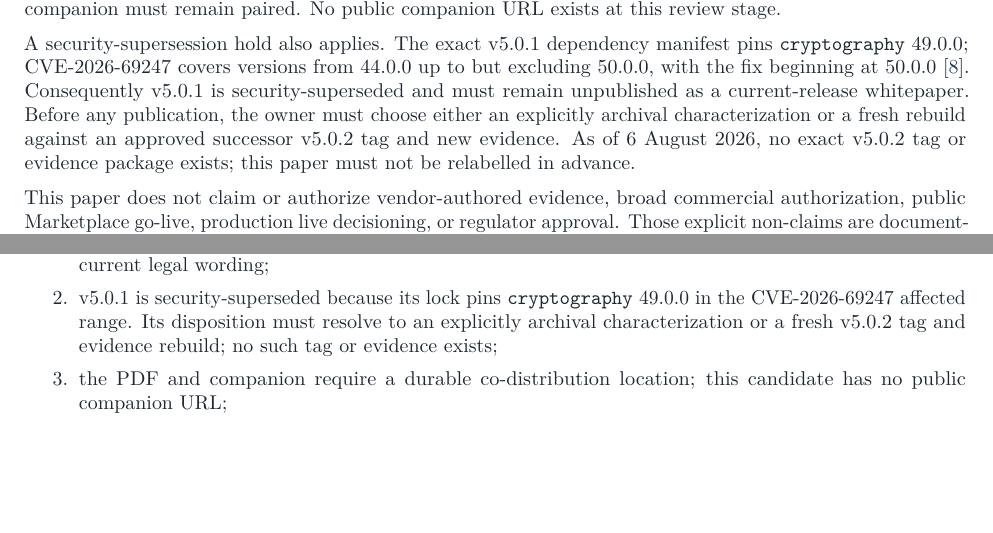
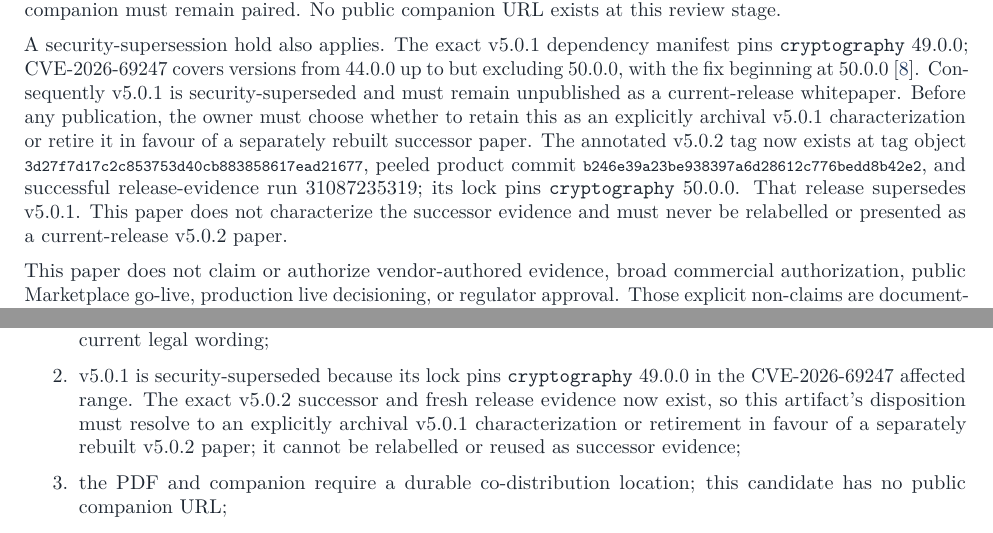
Before and after one commit to equilens-labs/fl-bsa-whitepaper, a LaTeX paper (main.tex, which reads sections/01_executive_summary.tex, sections/10_limitations_monitoring.tex): two parts of pages 5 and 19 of 23, joined at a grey line, cut so that both start at the same text, the shorter picture padded with empty space. Compiled offline with pdfLaTeX.

Commit message:
docs: record v5.0.2 supersession identity

```diff
--- a/sections/01_executive_summary.tex
+++ b/sections/01_executive_summary.tex
@@ -83,9 +83,14 @@ A security-supersession hold also applies. The exact v5.0.1 dependency manifest
 \texttt{cryptography} 49.0.0; CVE-2026-69247 covers versions from 44.0.0 up to but excluding
 50.0.0, with the fix beginning at 50.0.0 \citep{github_cve_2026_69247}. Consequently v5.0.1 is
 security-superseded and must remain unpublished as a current-release whitepaper. Before any
-publication, the owner must choose either an explicitly archival characterization or a fresh
-rebuild against an approved successor v5.0.2 tag and new evidence. As of 6 August 2026, no exact
-v5.0.2 tag or evidence package exists; this paper must not be relabelled in advance.
+publication, the owner must choose whether to retain this as an explicitly archival v5.0.1
+characterization or retire it in favour of a separately rebuilt successor paper. The annotated
+v5.0.2 tag now exists at tag object
+\IdentityText{3d27f7d17c2c853753d40cb883858617ead21677}, peeled product commit
+\IdentityText{b246e39a23be938397a6d28612c776bedd8b42e2}, and successful release-evidence run
+31087235319; its lock pins \texttt{cryptography} 50.0.0. That release supersedes v5.0.1. This paper
+does not characterize the successor evidence and must never be relabelled or presented as a
+current-release v5.0.2 paper.
 
 This paper does not claim or authorize vendor-authored evidence, broad commercial authorization,
 public Marketplace go-live, production live decisioning, or regulator approval. Those explicit
--- a/sections/10_limitations_monitoring.tex
+++ b/sections/10_limitations_monitoring.tex
@@ -56,8 +56,10 @@ publication or stronger product claims:
   \item an authorized owner must approve the paper, exact PDF, companion ZIP, distribution route,
         and current legal wording;
   \item v5.0.1 is security-superseded because its lock pins \texttt{cryptography} 49.0.0 in the
-        CVE-2026-69247 affected range. Its disposition must resolve to an explicitly archival
-        characterization or a fresh v5.0.2 tag and evidence rebuild; no such tag or evidence exists;
+        CVE-2026-69247 affected range. The exact v5.0.2 successor and fresh release evidence now
+        exist, so this artifact's disposition must resolve to an explicitly archival v5.0.1
+        characterization or retirement in favour of a separately rebuilt v5.0.2 paper; it cannot
+        be relabelled or reused as successor evidence;
   \item the PDF and companion require a durable co-distribution location; this candidate has no
         public companion URL;
   \item a trusted external digest channel or verifiable release signature is required before
```
Also changed, not shown: README.md, companion/README.md, 1 other file.
